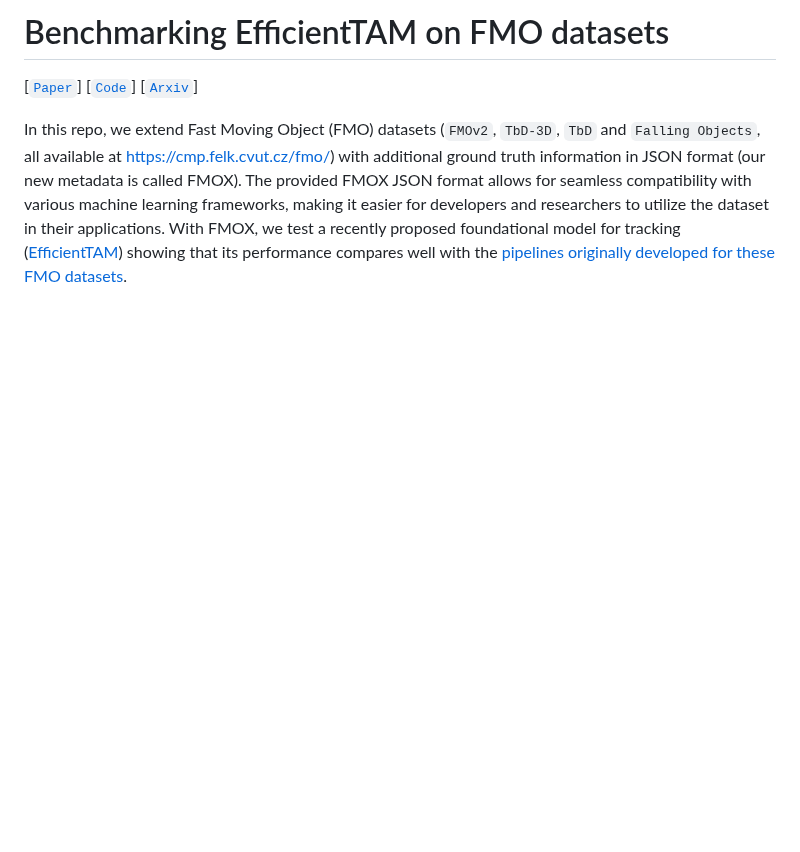
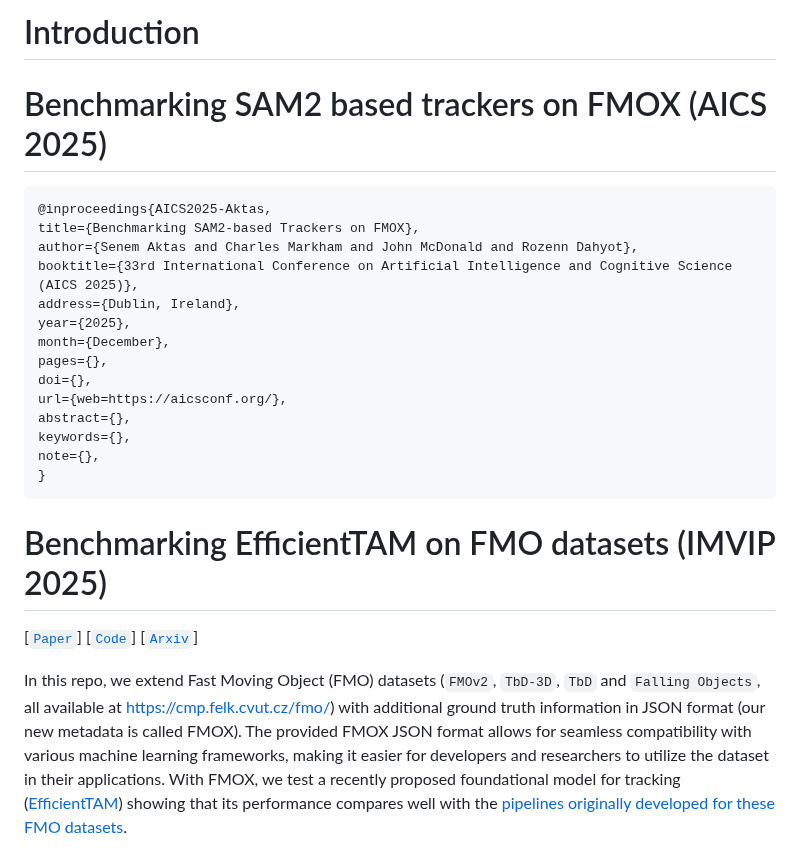
Before and after one commit to CVMLmu/FMOX, a Markdown page: README.md, the part around the change. GitHub-like rendering; blank space fills up the shorter version.

````diff
--- a/README.md
+++ b/README.md
@@ -1,4 +1,25 @@
-# Benchmarking EfficientTAM on FMO datasets
+# Introduction
+
+# Benchmarking SAM2 based trackers on FMOX (AICS 2025)
+
+```bibtex
+@inproceedings{AICS2025-Aktas,
+title={Benchmarking SAM2-based Trackers on FMOX},
+author={Senem Aktas and Charles Markham and John McDonald and Rozenn Dahyot},
+booktitle={33rd International Conference on Artificial Intelligence and Cognitive Science (AICS 2025)},
+address={Dublin, Ireland},
+year={2025},
+month={December},
+pages={},
+doi={},
+url={web=https://aicsconf.org/},
+abstract={},
+keywords={},
+note={},
+}
+```
+
+# Benchmarking EfficientTAM on FMO datasets (IMVIP 2025)
 
 [[`Paper`](FMOXimvip2025.pdf)]
 [[`Code`](https://github.com/CVMLmu/FMOX/)] [[`Arxiv`](https://arxiv.org/abs/2509.06536)]
````
